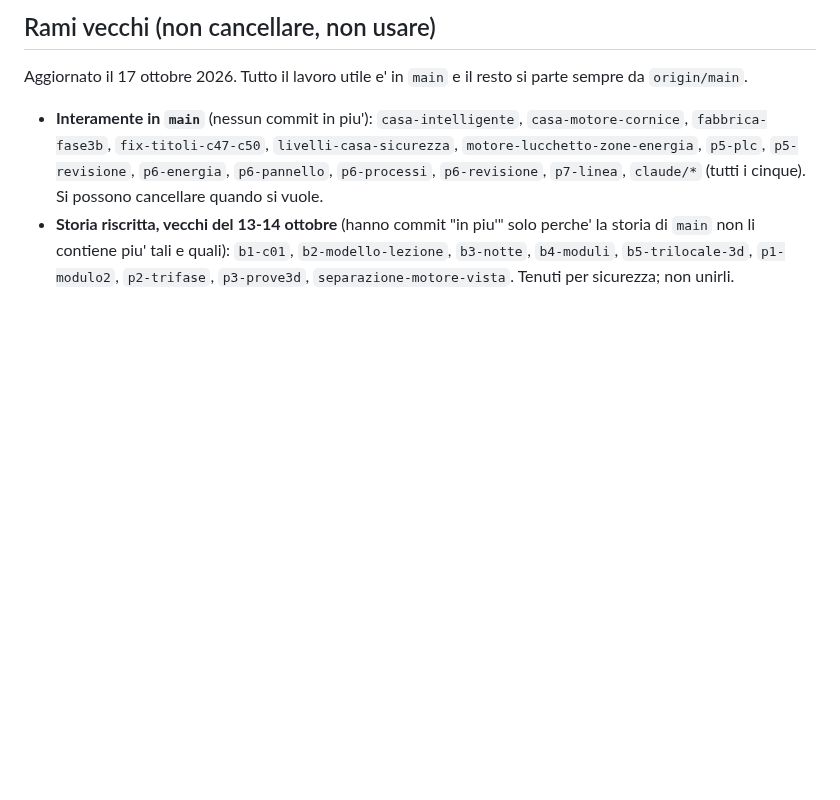
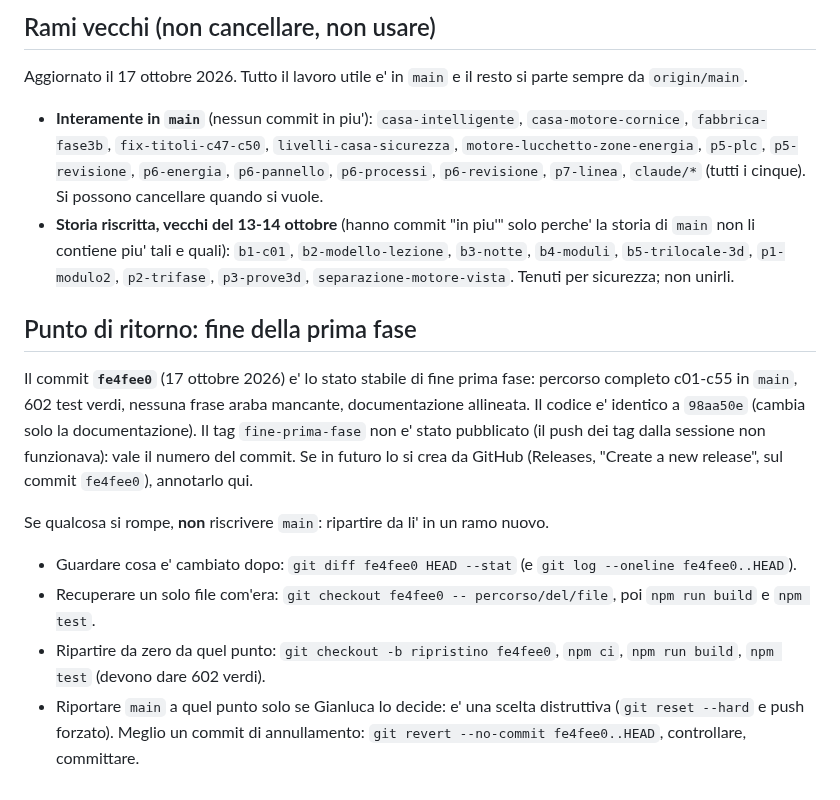
Before and after one commit to halmob01/laboratorio-ele, a Markdown page: docs/PROCEDURA-UNIONE.md, the part around the change. GitHub-like rendering; blank space fills up the shorter version.

Commit message:
Documentazione: punto di ritorno fe4fee0 e come ripartire da li'
Co-Authored-By: Claude Sonnet 5.5 <noreply@anthropic.com>
Claude-Session: https://claude.ai/code/session_01G9YNifWA3gmtzfMx9M1FCP

```diff
--- a/docs/PROCEDURA-UNIONE.md
+++ b/docs/PROCEDURA-UNIONE.md
@@ -53,3 +53,17 @@ Aggiornato il 17 ottobre 2026. Tutto il lavoro utile e' in `main` e il resto si
 - **Storia riscritta, vecchi del 13-14 ottobre** (hanno commit "in piu'" solo perche' la storia di `main` non li contiene piu' tali e quali):
   `b1-c01`, `b2-modello-lezione`, `b3-notte`, `b4-moduli`, `b5-trilocale-3d`, `p1-modulo2`, `p2-trifase`, `p3-prove3d`,
   `separazione-motore-vista`. Tenuti per sicurezza; non unirli.
+
+## Punto di ritorno: fine della prima fase
+
+Il commit **`fe4fee0`** (17 ottobre 2026) e' lo stato stabile di fine prima fase: percorso completo c01-c55 in `main`, 602 test verdi,
+nessuna frase araba mancante, documentazione allineata. Il codice e' identico a `98aa50e` (cambia solo la documentazione).
+Il tag `fine-prima-fase` non e' stato pubblicato (il push dei tag dalla sessione non funzionava): vale il numero del commit.
+Se in futuro lo si crea da GitHub (Releases, "Create a new release", sul commit `fe4fee0`), annotarlo qui.
+
+Se qualcosa si rompe, **non** riscrivere `main`: ripartire da li' in un ramo nuovo.
+- Guardare cosa e' cambiato dopo: `git diff fe4fee0 HEAD --stat` (e `git log --oneline fe4fee0..HEAD`).
+- Recuperare un solo file com'era: `git checkout fe4fee0 -- percorso/del/file`, poi `npm run build` e `npm test`.
+- Ripartire da zero da quel punto: `git checkout -b ripristino fe4fee0`, `npm ci`, `npm run build`, `npm test` (devono dare 602 verdi).
+- Riportare `main` a quel punto solo se Gianluca lo decide: e' una scelta distruttiva (`git reset --hard` e push forzato). Meglio un
+  commit di annullamento: `git revert --no-commit fe4fee0..HEAD`, controllare, committare.
```
